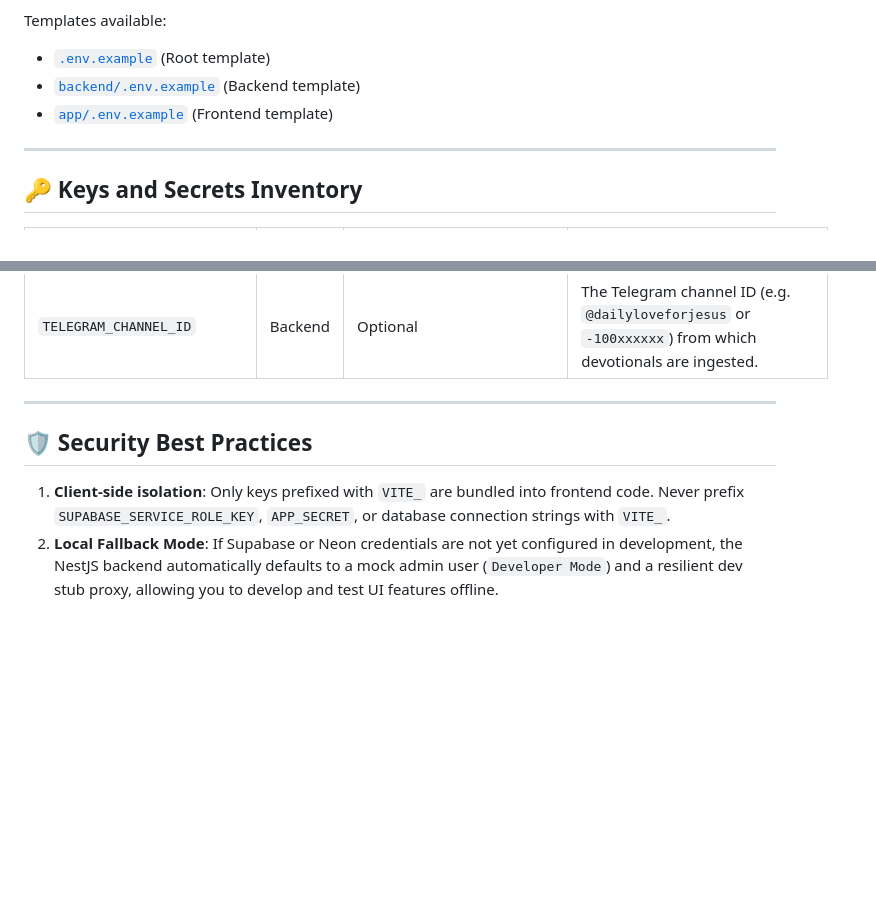
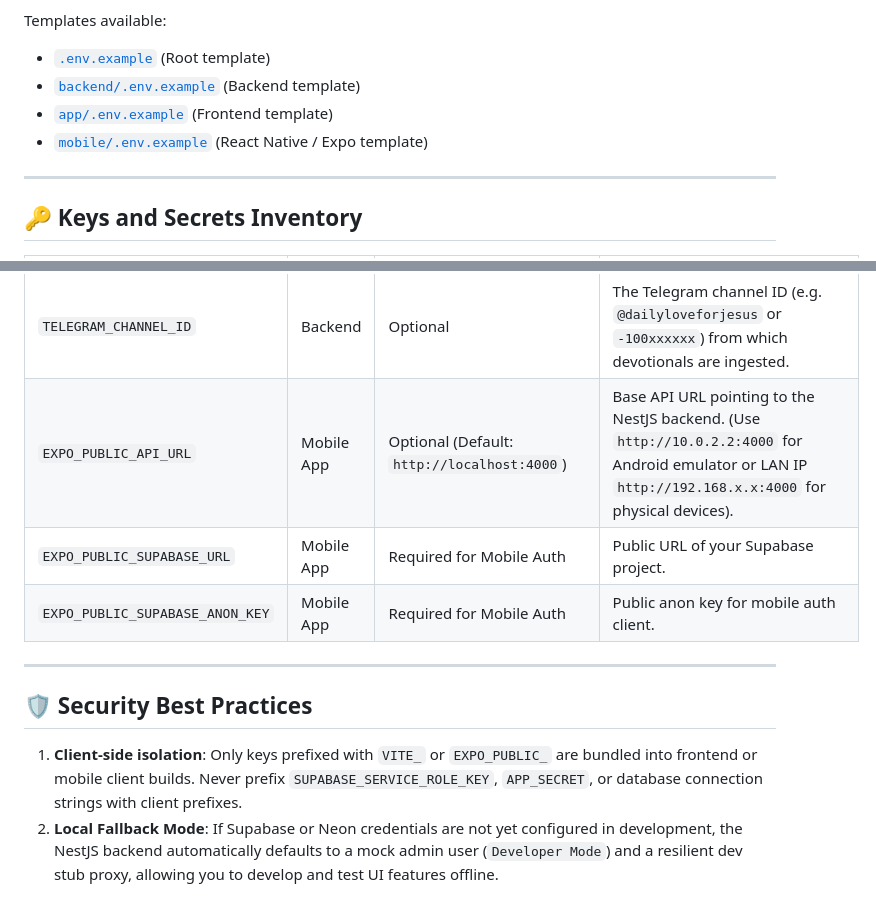
Before and after one commit to gideonayanwale/daily-love-for-jesus, a Markdown page: ENV_SETUP.md, 2 parts joined by grey strips. Drawn GitHub-style; blank space fills up the shorter version.

Commit message:
docs: include mobile app environment variables and templates in ENV_SETUP.md

```diff
--- a/ENV_SETUP.md
+++ b/ENV_SETUP.md
@@ -15,6 +15,7 @@ Templates available:
 - [`.env.example`](file:///c:/Users/ayanw/Documents/Web%20Projects/Daily%20Love%20For%20Jesus/.env.example) (Root template)
 - [`backend/.env.example`](file:///c:/Users/ayanw/Documents/Web%20Projects/Daily%20Love%20For%20Jesus/backend/.env.example) (Backend template)
 - [`app/.env.example`](file:///c:/Users/ayanw/Documents/Web%20Projects/Daily%20Love%20For%20Jesus/app/.env.example) (Frontend template)
+- [`mobile/.env.example`](file:///c:/Users/ayanw/Documents/Web%20Projects/Daily%20Love%20For%20Jesus/mobile/.env.example) (React Native / Expo template)
 
 ---
 
@@ -37,10 +38,13 @@ Templates available:
 | `API_BIBLE_KEY` | Backend | Optional | [American Bible Society API.Bible](https://scripture.api.bible/signup). Default Bible engine uses Bolls Life API (completely free, 50+ translations, 0 keys needed). |
 | `TELEGRAM_BOT_TOKEN` | Backend | Optional | Generated via [@BotFather](https://t.me/BotFather) on Telegram for automated channel message ingestion. |
 | `TELEGRAM_CHANNEL_ID` | Backend | Optional | The Telegram channel ID (e.g. `@dailyloveforjesus` or `-100xxxxxx`) from which devotionals are ingested. |
+| `EXPO_PUBLIC_API_URL` | Mobile App | Optional (Default: `http://localhost:4000`) | Base API URL pointing to the NestJS backend. (Use `http://10.0.2.2:4000` for Android emulator or LAN IP `http://192.168.x.x:4000` for physical devices). |
+| `EXPO_PUBLIC_SUPABASE_URL` | Mobile App | Required for Mobile Auth | Public URL of your Supabase project. |
+| `EXPO_PUBLIC_SUPABASE_ANON_KEY` | Mobile App | Required for Mobile Auth | Public anon key for mobile auth client. |
 
 ---
 
 ## 🛡️ Security Best Practices
 
-1. **Client-side isolation**: Only keys prefixed with `VITE_` are bundled into frontend code. Never prefix `SUPABASE_SERVICE_ROLE_KEY`, `APP_SECRET`, or database connection strings with `VITE_`.
+1. **Client-side isolation**: Only keys prefixed with `VITE_` or `EXPO_PUBLIC_` are bundled into frontend or mobile client builds. Never prefix `SUPABASE_SERVICE_ROLE_KEY`, `APP_SECRET`, or database connection strings with client prefixes.
 2. **Local Fallback Mode**: If Supabase or Neon credentials are not yet configured in development, the NestJS backend automatically defaults to a mock admin user (`Developer Mode`) and a resilient dev stub proxy, allowing you to develop and test UI features offline.
```
